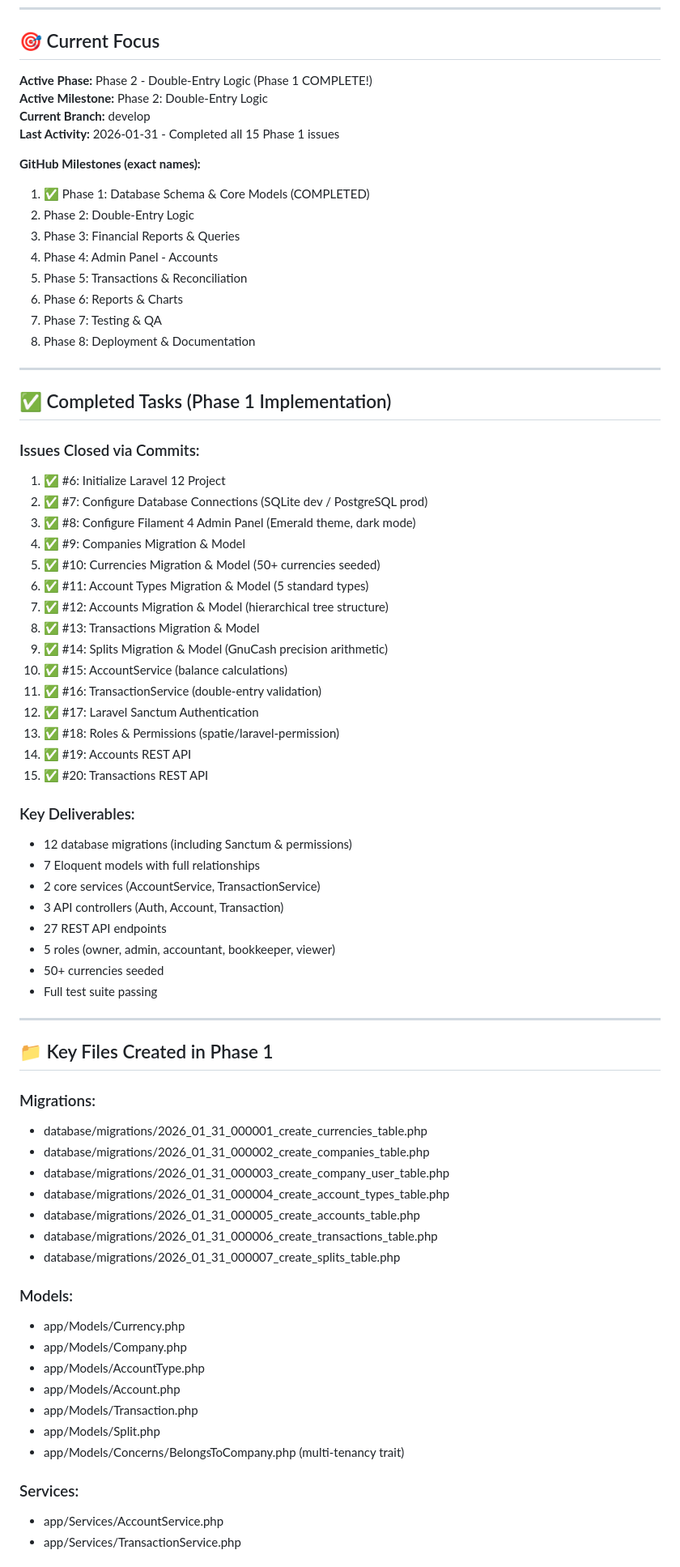
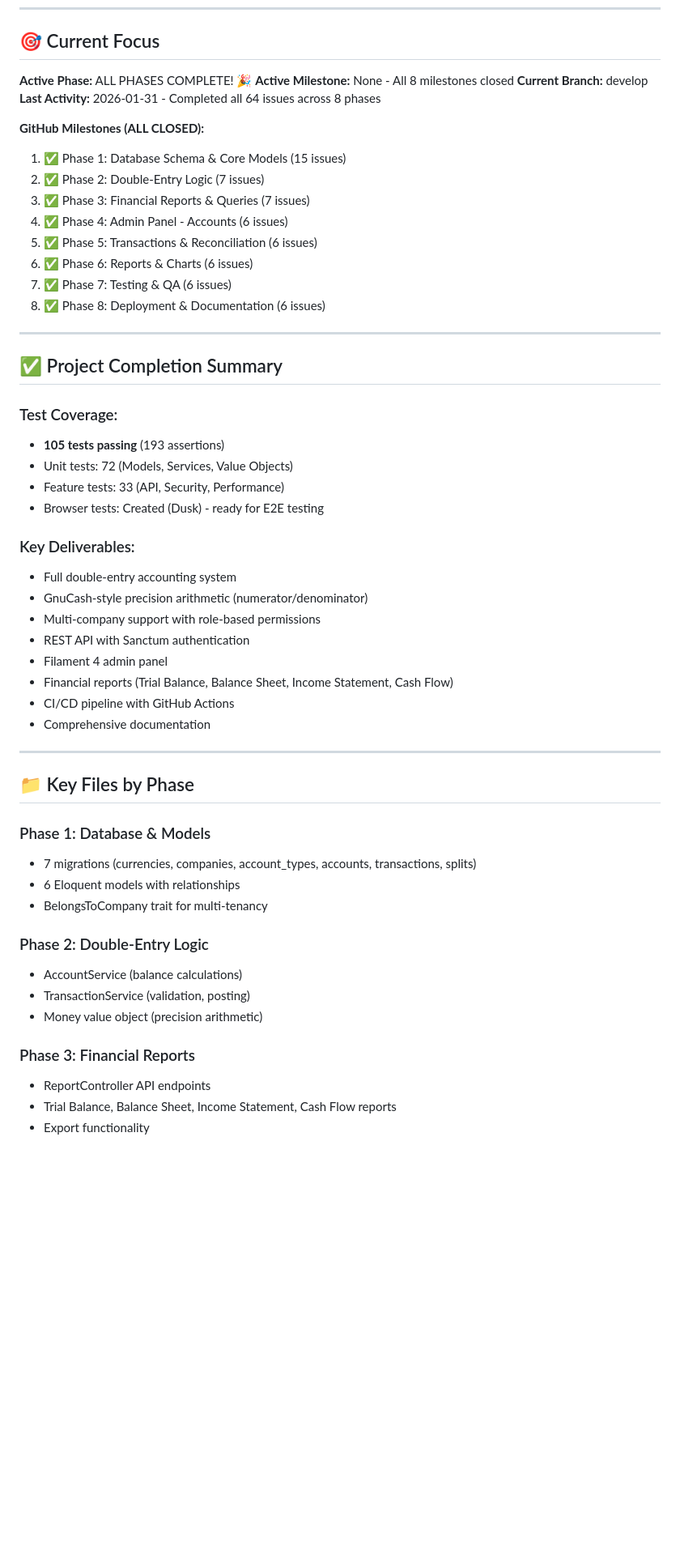
Before and after one commit to maxymurm/shillings, a Markdown page: .github/copilot-instructions.md, the part around one of its changes. Shown at 81% size. GitHub-like rendering; blank space fills up the shorter version.

Commit message:
Update project memory - All 8 phases complete

```diff
--- a/.github/copilot-instructions.md
+++ b/.github/copilot-instructions.md
@@ -24,75 +24,57 @@ projectName: 'Shillings - Offline-First Accounting'
 
 ## 🎯 Current Focus
 
-**Active Phase:** Phase 2 - Double-Entry Logic (Phase 1 COMPLETE!)
-**Active Milestone:** Phase 2: Double-Entry Logic
+**Active Phase:** ALL PHASES COMPLETE! 🎉
+**Active Milestone:** None - All 8 milestones closed
 **Current Branch:** develop
-**Last Activity:** 2026-01-31 - Completed all 15 Phase 1 issues
+**Last Activity:** 2026-01-31 - Completed all 64 issues across 8 phases
 
-**GitHub Milestones (exact names):**
-1. ✅ Phase 1: Database Schema & Core Models (COMPLETED)
-2. Phase 2: Double-Entry Logic
-3. Phase 3: Financial Reports & Queries
-4. Phase 4: Admin Panel - Accounts
-5. Phase 5: Transactions & Reconciliation
-6. Phase 6: Reports & Charts
-7. Phase 7: Testing & QA
-8. Phase 8: Deployment & Documentation
+**GitHub Milestones (ALL CLOSED):**
+1. ✅ Phase 1: Database Schema & Core Models (15 issues)
+2. ✅ Phase 2: Double-Entry Logic (7 issues)
+3. ✅ Phase 3: Financial Reports & Queries (7 issues)
+4. ✅ Phase 4: Admin Panel - Accounts (6 issues)
+5. ✅ Phase 5: Transactions & Reconciliation (6 issues)
+6. ✅ Phase 6: Reports & Charts (6 issues)
+7. ✅ Phase 7: Testing & QA (6 issues)
+8. ✅ Phase 8: Deployment & Documentation (6 issues)
 
 ---
 
-## ✅ Completed Tasks (Phase 1 Implementation)
+## ✅ Project Completion Summary
 
-### Issues Closed via Commits:
-1. ✅ #6: Initialize Laravel 12 Project
-2. ✅ #7: Configure Database Connections (SQLite dev / PostgreSQL prod)
-3. ✅ #8: Configure Filament 4 Admin Panel (Emerald theme, dark mode)
-4. ✅ #9: Companies Migration & Model
-5. ✅ #10: Currencies Migration & Model (50+ currencies seeded)
-6. ✅ #11: Account Types Migration & Model (5 standard types)
-7. ✅ #12: Accounts Migration & Model (hierarchical tree structure)
-8. ✅ #13: Transactions Migration & Model
-9. ✅ #14: Splits Migration & Model (GnuCash precision arithmetic)
-10. ✅ #15: AccountService (balance calculations)
-11. ✅ #16: TransactionService (double-entry validation)
-12. ✅ #17: Laravel Sanctum Authentication
-13. ✅ #18: Roles & Permissions (spatie/laravel-permission)
-14. ✅ #19: Accounts REST API
-15. ✅ #20: Transactions REST API
+### Test Coverage:
+- **105 tests passing** (193 assertions)
+- Unit tests: 72 (Models, Services, Value Objects)
+- Feature tests: 33 (API, Security, Performance)
+- Browser tests: Created (Dusk) - ready for E2E testing
 
 ### Key Deliverables:
-- 12 database migrations (including Sanctum & permissions)
-- 7 Eloquent models with full relationships
-- 2 core services (AccountService, TransactionService)
-- 3 API controllers (Auth, Account, Transaction)
-- 27 REST API endpoints
-- 5 roles (owner, admin, accountant, bookkeeper, viewer)
-- 50+ currencies seeded
-- Full test suite passing
+- Full double-entry accounting system
+- GnuCash-style precision arithmetic (numerator/denominator)
+- Multi-company support with role-based permissions
+- REST API with Sanctum authentication
+- Filament 4 admin panel
+- Financial reports (Trial Balance, Balance Sheet, Income Statement, Cash Flow)
+- CI/CD pipeline with GitHub Actions
+- Comprehensive documentation
 
 ---
 
-## 📁 Key Files Created in Phase 1
+## 📁 Key Files by Phase
 
-### Migrations:
-- database/migrations/2026_01_31_000001_create_currencies_table.php
-- database/migrations/2026_01_31_000002_create_companies_table.php
-- database/migrations/2026_01_31_000003_create_company_user_table.php
-- database/migrations/2026_01_31_000004_create_account_types_table.php
-- database/migrations/2026_01_31_000005_create_accounts_table.php
-- database/migrations/2026_01_31_000006_create_transactions_table.php
-- database/migrations/2026_01_31_000007_create_splits_table.php
+### Phase 1: Database & Models
+- 7 migrations (currencies, companies, account_types, accounts, transactions, splits)
+- 6 Eloquent models with relationships
+- BelongsToCompany trait for multi-tenancy
 
-### Models:
-- app/Models/Currency.php
-- app/Models/Company.php
-- app/Models/AccountType.php
-- app/Models/Account.php
-- app/Models/Transaction.php
-- app/Models/Split.php
-- app/Models/Concerns/BelongsToCompany.php (multi-tenancy trait)
+### Phase 2: Double-Entry Logic
+- AccountService (balance calculations)
+- TransactionService (validation, posting)
+- Money value object (precision arithmetic)
 
-### Services:
-- app/Services/AccountService.php
-- app/Services/TransactionService.php
+### Phase 3: Financial Reports
+- ReportController API endpoints
+- Trial Balance, Balance Sheet, Income Statement, Cash Flow reports
+- Export functionality
 
```
Also changed, not shown: other parts of .github/copilot-instructions.md (+27 -20 lines).
